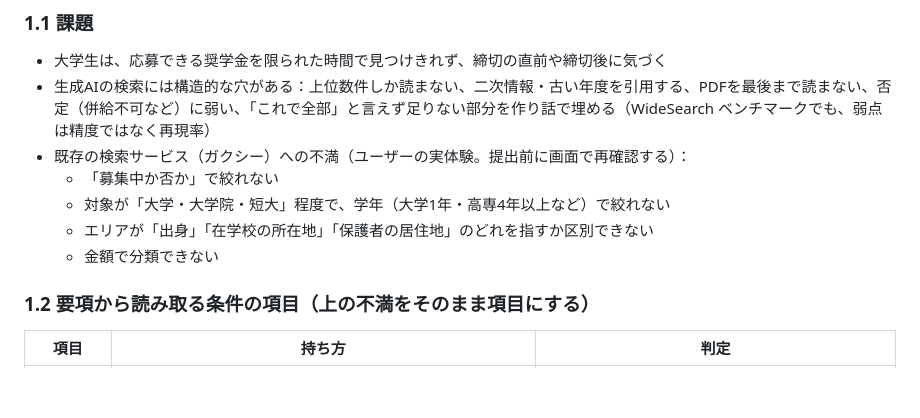
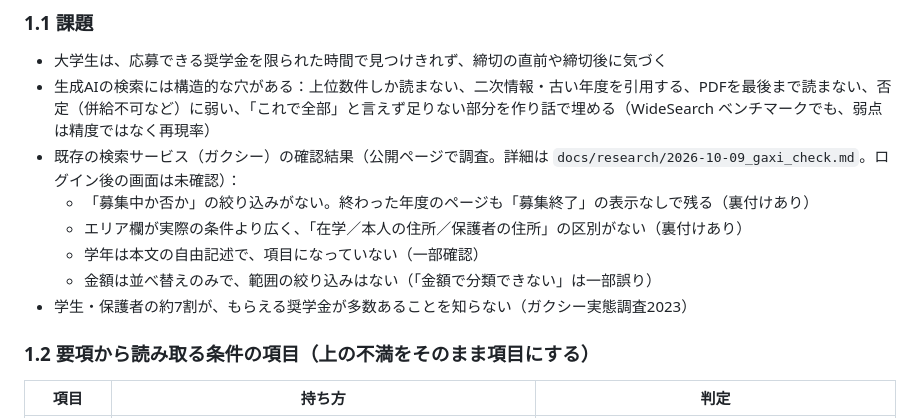
Before and after one commit to ShoheiFujieda/agentic-ai-hackathon-2026, a Markdown page: DESIGN_SPEC.md, the part around the change. Drawn GitHub-style; blank space fills up the shorter version.

```diff
--- a/DESIGN_SPEC.md
+++ b/DESIGN_SPEC.md
@@ -7,11 +7,12 @@
 ### 1.1 課題
 - 大学生は、応募できる奨学金を限られた時間で見つけきれず、締切の直前や締切後に気づく
 - 生成AIの検索には構造的な穴がある：上位数件しか読まない、二次情報・古い年度を引用する、PDFを最後まで読まない、否定（併給不可など）に弱い、「これで全部」と言えず足りない部分を作り話で埋める（WideSearch ベンチマークでも、弱点は精度ではなく再現率）
-- 既存の検索サービス（ガクシー）への不満（ユーザーの実体験。提出前に画面で再確認する）：
-  - 「募集中か否か」で絞れない
-  - 対象が「大学・大学院・短大」程度で、学年（大学1年・高専4年以上など）で絞れない
-  - エリアが「出身」「在学校の所在地」「保護者の居住地」のどれを指すか区別できない
-  - 金額で分類できない
+- 既存の検索サービス（ガクシー）の確認結果（公開ページで調査。詳細は `docs/research/2026-10-09_gaxi_check.md`。ログイン後の画面は未確認）：
+  - 「募集中か否か」の絞り込みがない。終わった年度のページも「募集終了」の表示なしで残る（裏付けあり）
+  - エリア欄が実際の条件より広く、「在学／本人の住所／保護者の住所」の区別がない（裏付けあり）
+  - 学年は本文の自由記述で、項目になっていない（一部確認）
+  - 金額は並べ替えのみで、範囲の絞り込みはない（「金額で分類できない」は一部誤り）
+- 学生・保護者の約7割が、もらえる奨学金が多数あることを知らない（ガクシー実態調査2023）
 
 ### 1.2 要項から読み取る条件の項目（上の不満をそのまま項目にする）
 | 項目 | 持ち方 | 判定 |
```
Also changed, not shown: docs/research/2026-10-09_gaxi_check.md (added, +28 -0 lines).
